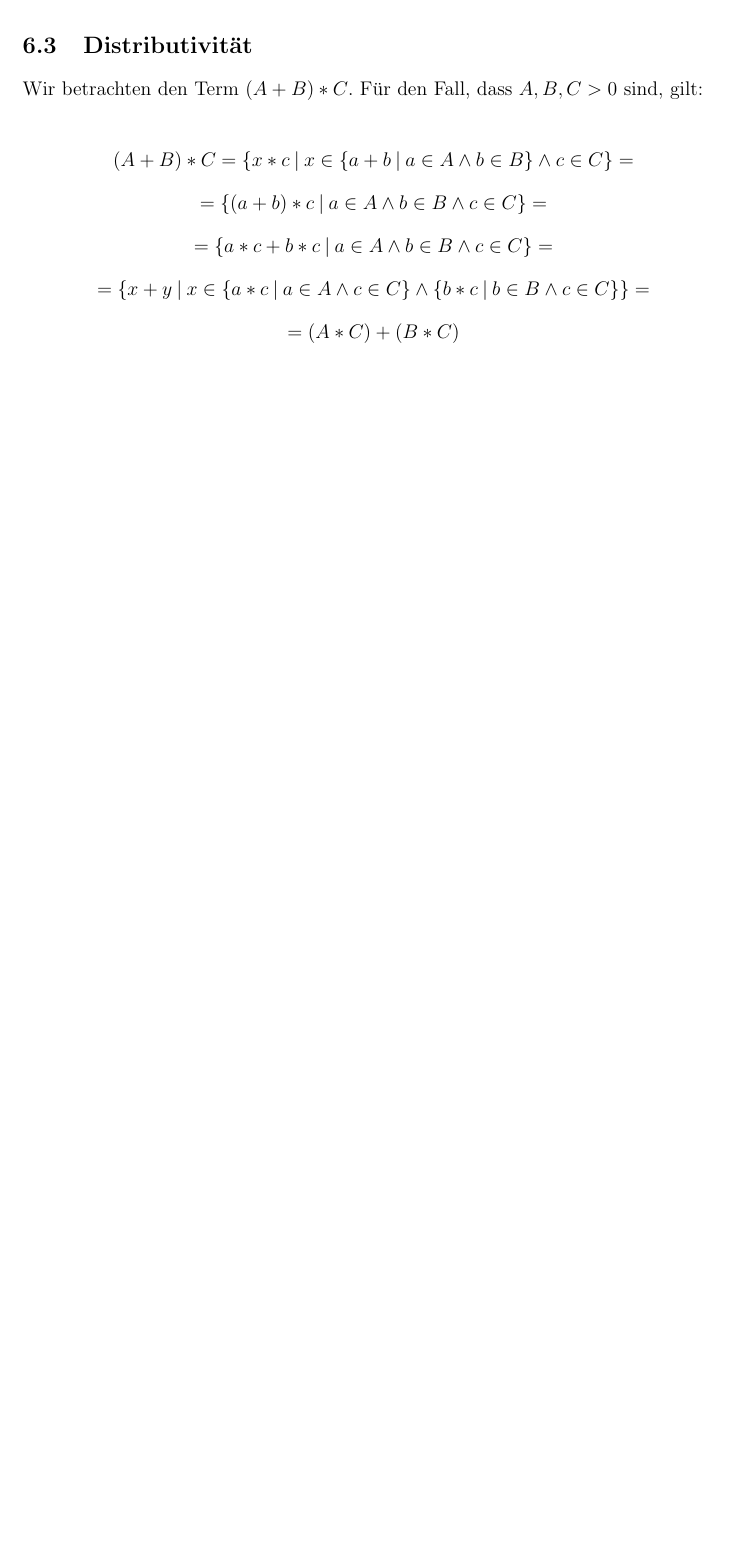
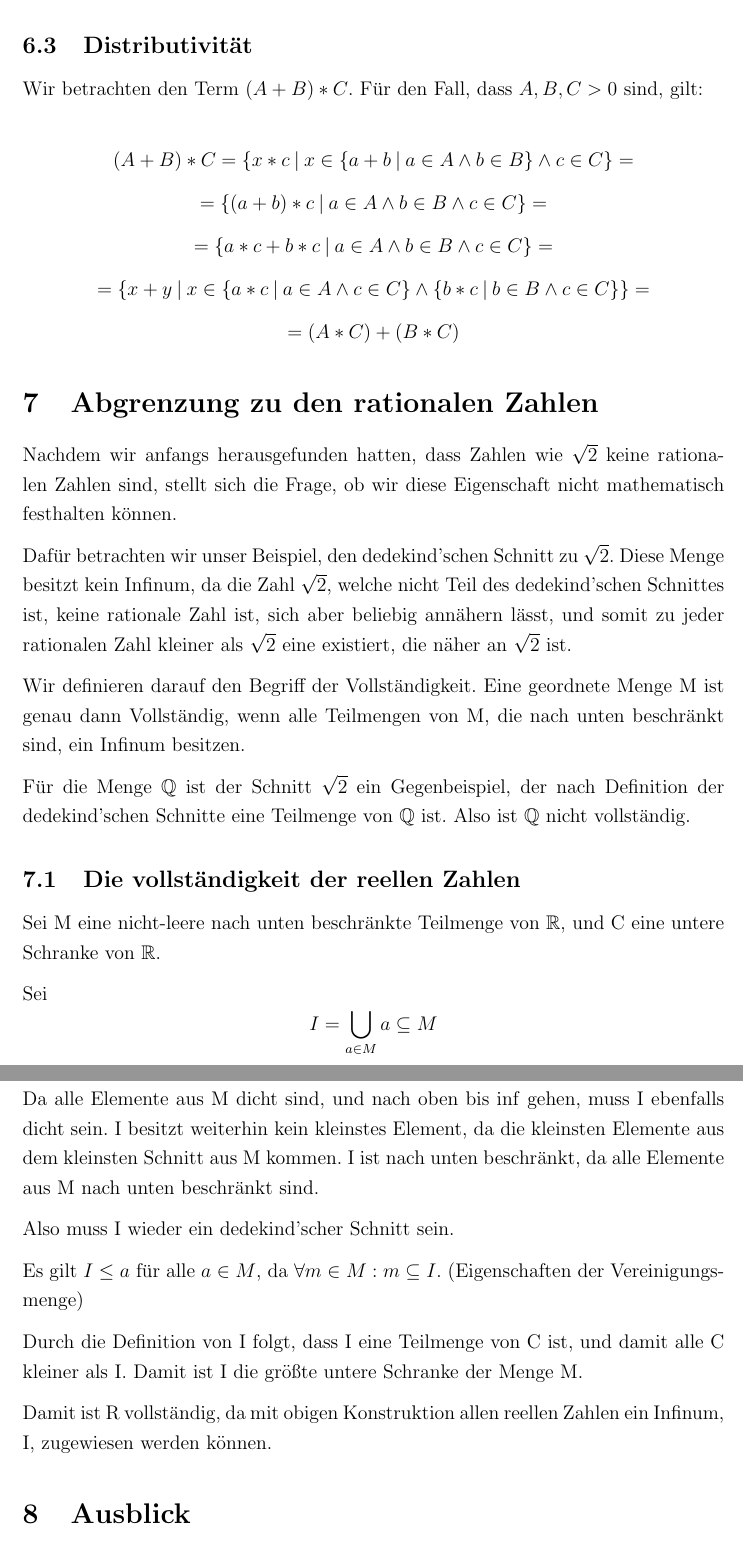
Before and after one commit to uuk0/WSeminarArbeit, a LaTeX document (arbeit_version_2.tex): part of page 8 of 10 before the commit and two parts of pages 8 and 9 of 11 after it, the two joined at a grey line, cut so that both start at the same text, the shorter picture padded with empty space. Compiled offline with pdfLaTeX.

Commit message:
Vollständigkeit der reellen Zahlen und Ausblick

```diff
--- a/arbeit_version_2.tex
+++ b/arbeit_version_2.tex
@@ -340,3 +340,47 @@
 
     % Hier noch die anderen Fälle: C < 0, A < 0, A < 0 und B < 0, C < 0 und A < 0, alle < 0
 
+    \section{Abgrenzung zu den rationalen Zahlen}
+
+    Nachdem wir anfangs herausgefunden hatten, dass Zahlen wie $\sqrt{2}$ keine rationalen Zahlen sind, stellt sich
+    die Frage, ob wir diese Eigenschaft nicht mathematisch festhalten können.
+
+    Dafür betrachten wir unser Beispiel, den dedekind'schen Schnitt zu $\sqrt{2}$.
+    Diese Menge besitzt kein Infinum, da die Zahl $\sqrt{2}$, welche nicht Teil des dedekind'schen Schnittes ist,
+    keine rationale Zahl ist, sich aber beliebig annähern lässt, und somit zu jeder rationalen Zahl kleiner als
+    $\sqrt{2}$ eine existiert, die näher an $\sqrt{2}$ ist.
+
+    Wir definieren darauf den Begriff der Vollständigkeit.
+    Eine geordnete Menge M ist genau dann Vollständig, wenn alle Teilmengen von M, die nach unten beschränkt sind,
+    ein Infinum besitzen.
+
+    Für die Menge $\mathbb{Q}$ ist der Schnitt $\sqrt{2}$ ein Gegenbeispiel, der nach Definition
+    der dedekind'schen Schnitte eine Teilmenge von $\mathbb{Q}$ ist.
+    Also ist $\mathbb{Q}$ nicht vollständig.
+
+    \subsection{Die vollständigkeit der reellen Zahlen}
+
+    Sei M eine nicht-leere nach unten beschränkte Teilmenge von $\mathbb{R}$, und C eine untere Schranke von $\mathbb{R}$.
+
+    Sei
+    \[I = \bigcup \limits_{a \in M} a \subseteq M\]
+
+    Da alle Elemente aus M dicht sind, und nach oben bis $\inf$ gehen, muss I ebenfalls dicht sein.
+    I besitzt weiterhin kein kleinstes Element, da die kleinsten Elemente aus dem kleinsten Schnitt aus M kommen.
+    I ist nach unten beschränkt, da alle Elemente aus M nach unten beschränkt sind.
+
+    Also muss I wieder ein dedekind'scher Schnitt sein.
+
+    Es gilt $I \le a$ für alle $a \in M$, da $\forall m \in M: m \subseteq I$. (Eigenschaften der Vereinigungsmenge)
+
+    % Hier noch etwas genauer...
+    Durch die Definition von I folgt, dass I eine Teilmenge von C ist, und damit alle C kleiner als I.
+    Damit ist I die größte untere Schranke der Menge M.
+
+    Damit ist \mathbb{R} vollständig, da mit obigen Konstruktion allen reellen Zahlen ein Infinum, I, zugewiesen werden
+    können.
+
+
+    \section{Ausblick}
+
+    In der Einleitung haben wir $\sqrt{2}$ betrachtet, und gemerkt, dass sie keine rationale Zahl ist.
```
Also changed, not shown: arbeit_version_2.tex (17 more changed lines).
